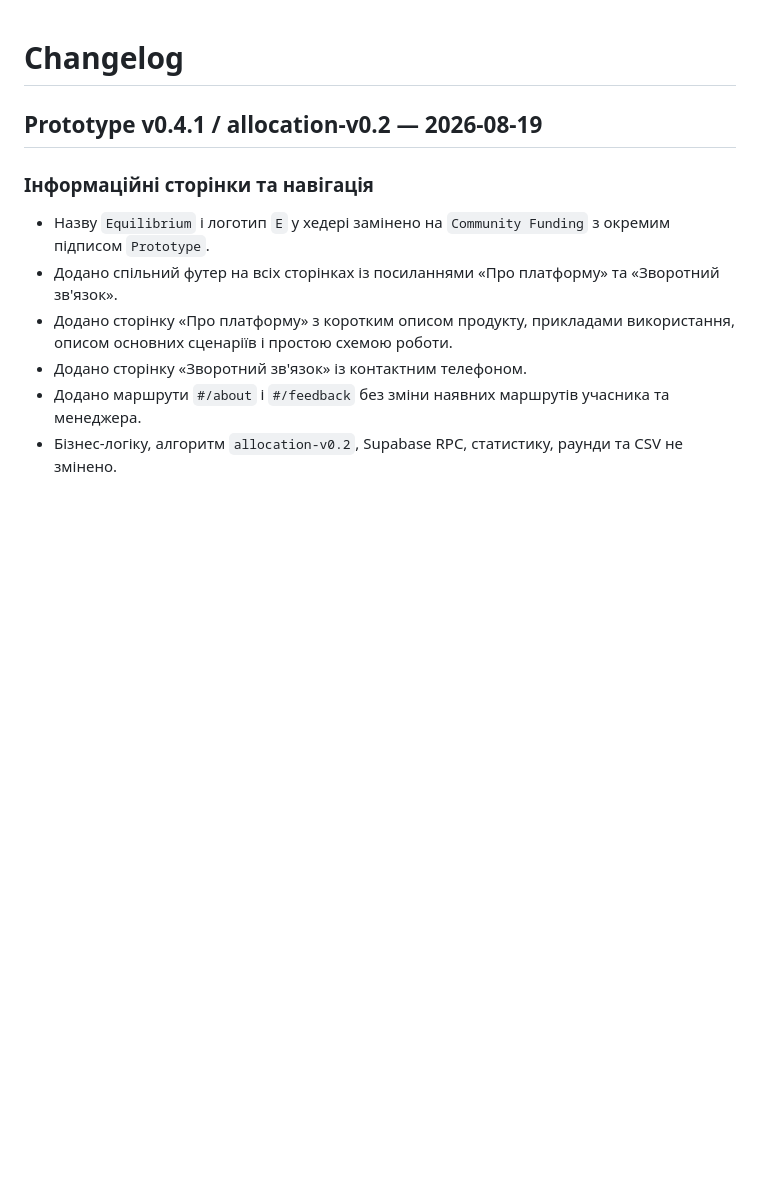
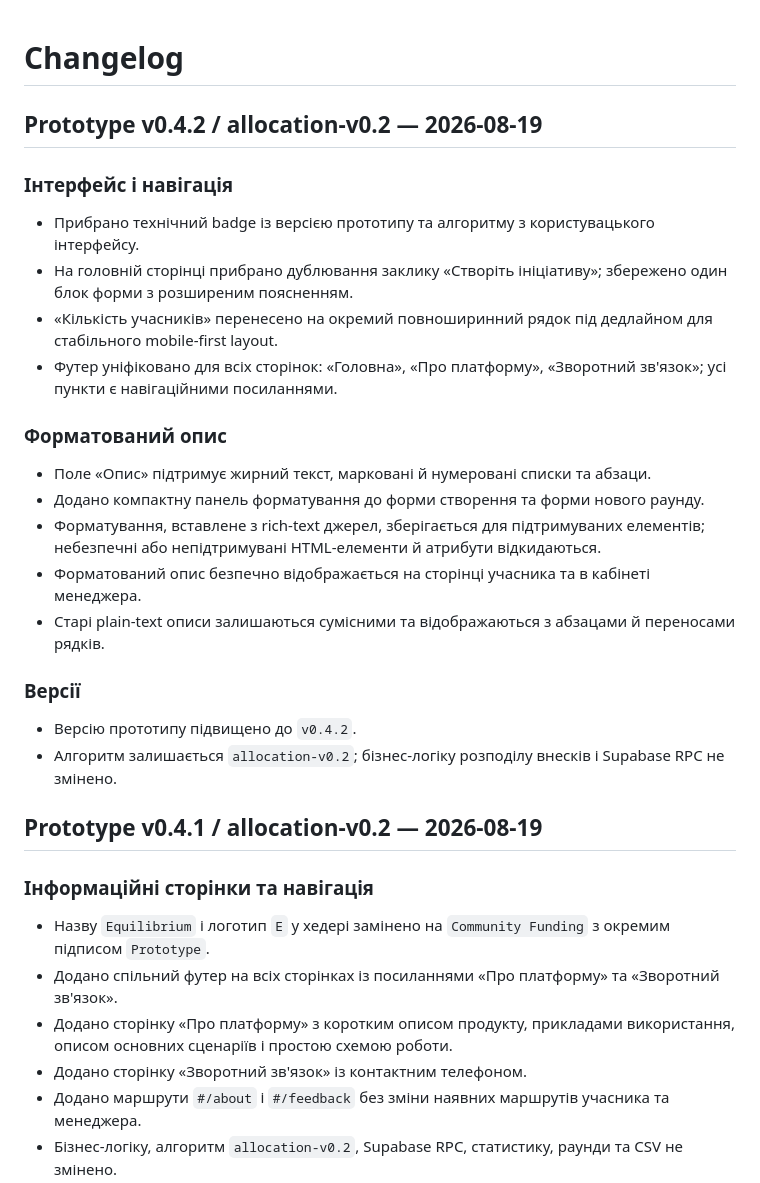
Before and after one commit to P1amyanka/community-funding-prototype, a Markdown page: CHANGELOG.md, the part around the change. Drawn GitHub-style; blank space fills up the shorter version.

Commit message:
Document prototype v0.4.2

```diff
--- a/CHANGELOG.md
+++ b/CHANGELOG.md
@@ -1,4 +1,23 @@
 # Changelog
+
+## Prototype v0.4.2 / allocation-v0.2 — 2026-08-19
+
+### Інтерфейс і навігація
+- Прибрано технічний badge із версією прототипу та алгоритму з користувацького інтерфейсу.
+- На головній сторінці прибрано дублювання заклику «Створіть ініціативу»; збережено один блок форми з розширеним поясненням.
+- «Кількість учасників» перенесено на окремий повноширинний рядок під дедлайном для стабільного mobile-first layout.
+- Футер уніфіковано для всіх сторінок: «Головна», «Про платформу», «Зворотний зв'язок»; усі пункти є навігаційними посиланнями.
+
+### Форматований опис
+- Поле «Опис» підтримує жирний текст, марковані й нумеровані списки та абзаци.
+- Додано компактну панель форматування до форми створення та форми нового раунду.
+- Форматування, вставлене з rich-text джерел, зберігається для підтримуваних елементів; небезпечні або непідтримувані HTML-елементи й атрибути відкидаються.
+- Форматований опис безпечно відображається на сторінці учасника та в кабінеті менеджера.
+- Старі plain-text описи залишаються сумісними та відображаються з абзацами й переносами рядків.
+
+### Версії
+- Версію прототипу підвищено до `v0.4.2`.
+- Алгоритм залишається `allocation-v0.2`; бізнес-логіку розподілу внесків і Supabase RPC не змінено.
 
 ## Prototype v0.4.1 / allocation-v0.2 — 2026-08-19
 
```
